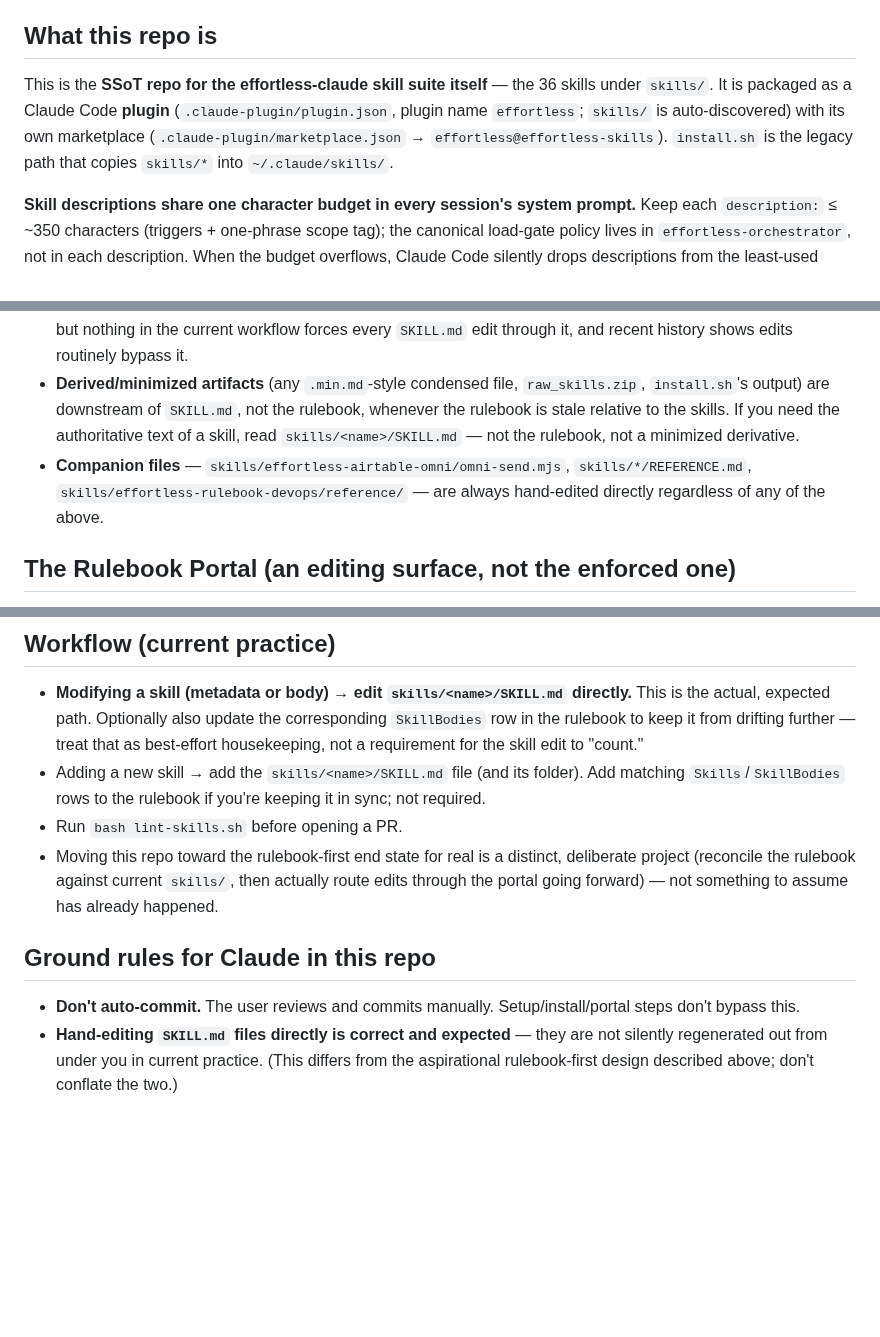
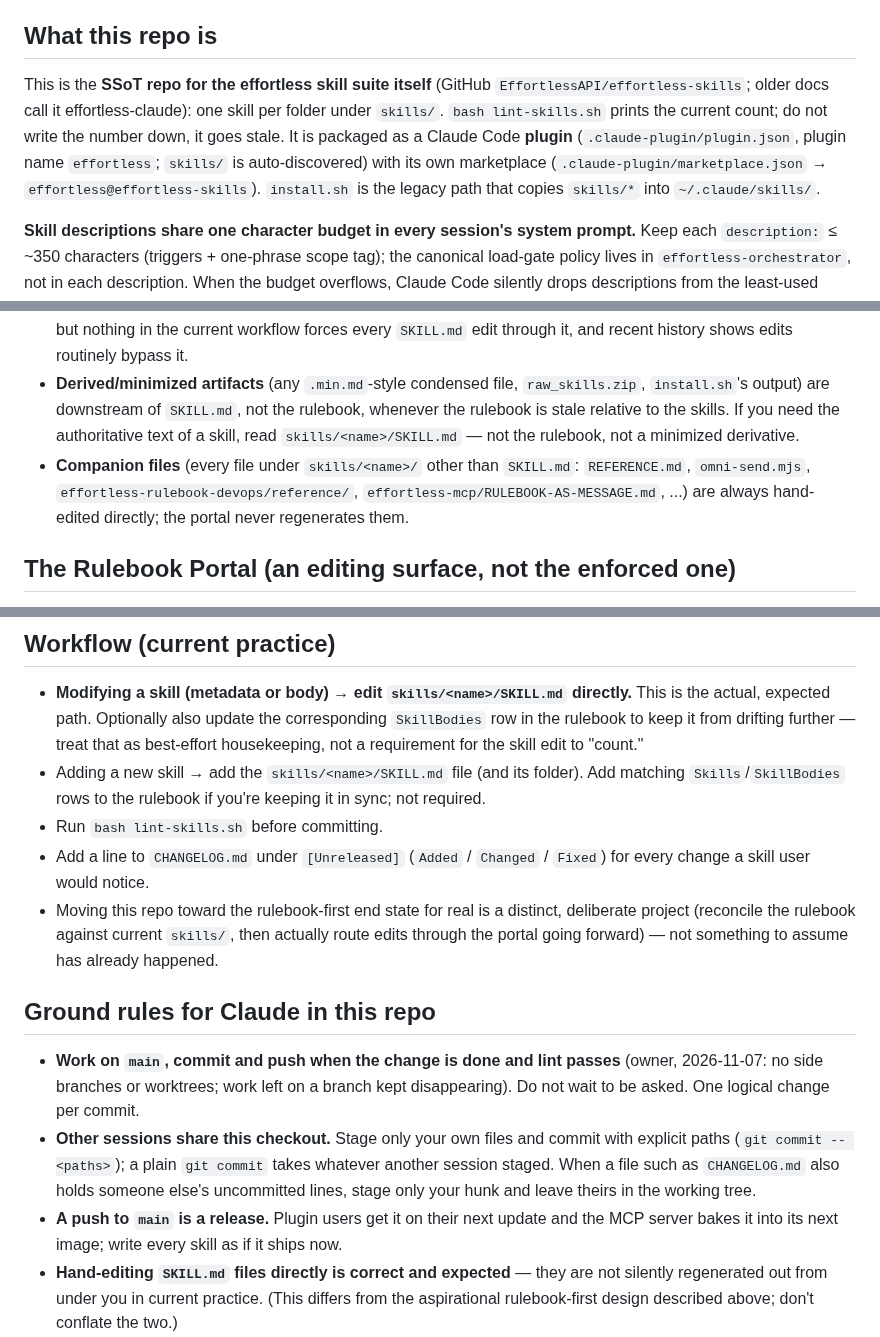
Before and after one commit to EffortlessAPI/effortless-skills, a Markdown page: CLAUDE.md, 3 parts joined by grey strips. Drawn GitHub-style; blank space fills up the shorter version.

Commit message:
CLAUDE.md: commit and push on main (the practice), no skill count, CHANGELOG and shared-checkout rules
The file said "Don't auto-commit" while every recent commit was made by
Claude and pushed to main, per the owner's rule of 2026-11-07. It also said
36 skills (there are 41) and "before opening a PR" (no PRs are used).

Co-Authored-By: Claude Opus 5.5 <noreply@anthropic.com>

```diff
--- a/CLAUDE.md
+++ b/CLAUDE.md
@@ -5,7 +5,7 @@ Marker pair (`effortless.json` + this file) tells Claude to load the project-onl
 
 ## What this repo is
 
-This is the **SSoT repo for the effortless-claude skill suite itself** — the 36 skills under `skills/`. It is packaged as a Claude Code **plugin** (`.claude-plugin/plugin.json`, plugin name `effortless`; `skills/` is auto-discovered) with its own marketplace (`.claude-plugin/marketplace.json` → `effortless@effortless-skills`). `install.sh` is the legacy path that copies `skills/*` into `~/.claude/skills/`.
+This is the **SSoT repo for the effortless skill suite itself** (GitHub `EffortlessAPI/effortless-skills`; older docs call it effortless-claude): one skill per folder under `skills/`. `bash lint-skills.sh` prints the current count; do not write the number down, it goes stale. It is packaged as a Claude Code **plugin** (`.claude-plugin/plugin.json`, plugin name `effortless`; `skills/` is auto-discovered) with its own marketplace (`.claude-plugin/marketplace.json` → `effortless@effortless-skills`). `install.sh` is the legacy path that copies `skills/*` into `~/.claude/skills/`.
 
 **Skill descriptions share one character budget in every session's system prompt.** Keep each `description:` ≤ ~350 characters (triggers + one-phrase scope tag); the canonical load-gate policy lives in `effortless-orchestrator`, not in each description. When the budget overflows, Claude Code silently drops descriptions from the least-used skills and they stop triggering — that already happened once at ~30K total characters. It is also a (lightweight) ERB project that *describes itself* with its own methodology.
 
@@ -21,7 +21,7 @@ This is the **SSoT repo for the effortless-claude skill suite itself** — the 3
 - **`skills/<name>/SKILL.md` is the actual source of truth.** Hand-editing it directly is the normal, correct way to change a skill today — not a shortcut that gets silently overwritten.
 - **The rulebook-as-SSoT / portal-Commit-regenerates-everything model is the target design, not yet the practice.** The portal (see below) is real, working infrastructure and *can* perform that regeneration when run — but nothing in the current workflow forces every `SKILL.md` edit through it, and recent history shows edits routinely bypass it.
 - **Derived/minimized artifacts** (any `.min.md`-style condensed file, `raw_skills.zip`, `install.sh`'s output) are downstream of `SKILL.md`, not the rulebook, whenever the rulebook is stale relative to the skills. If you need the authoritative text of a skill, read `skills/<name>/SKILL.md` — not the rulebook, not a minimized derivative.
-- **Companion files** — `skills/effortless-airtable-omni/omni-send.mjs`, `skills/*/REFERENCE.md`, `skills/effortless-rulebook-devops/reference/` — are always hand-edited directly regardless of any of the above.
+- **Companion files** (every file under `skills/<name>/` other than `SKILL.md`: `REFERENCE.md`, `omni-send.mjs`, `effortless-rulebook-devops/reference/`, `effortless-mcp/RULEBOOK-AS-MESSAGE.md`, ...) are always hand-edited directly; the portal never regenerates them.
 
 ## The Rulebook Portal (an editing surface, not the enforced one)
 
@@ -35,12 +35,15 @@ This is the **SSoT repo for the effortless-claude skill suite itself** — the 3
 
 - **Modifying a skill (metadata or body) → edit `skills/<name>/SKILL.md` directly.** This is the actual, expected path. Optionally also update the corresponding `SkillBodies` row in the rulebook to keep it from drifting further — treat that as best-effort housekeeping, not a requirement for the skill edit to "count."
 - Adding a new skill → add the `skills/<name>/SKILL.md` file (and its folder). Add matching `Skills`/`SkillBodies` rows to the rulebook if you're keeping it in sync; not required.
-- Run `bash lint-skills.sh` before opening a PR.
+- Run `bash lint-skills.sh` before committing.
+- Add a line to `CHANGELOG.md` under `[Unreleased]` (`Added` / `Changed` / `Fixed`) for every change a skill user would notice.
 - Moving this repo toward the rulebook-first end state for real is a distinct, deliberate project (reconcile the rulebook against current `skills/`, then actually route edits through the portal going forward) — not something to assume has already happened.
 
 ## Ground rules for Claude in this repo
 
-- **Don't auto-commit.** The user reviews and commits manually. Setup/install/portal steps don't bypass this.
+- **Work on `main`, commit and push when the change is done and lint passes** (owner, 2026-11-07: no side branches or worktrees; work left on a branch kept disappearing). Do not wait to be asked. One logical change per commit.
+- **Other sessions share this checkout.** Stage only your own files and commit with explicit paths (`git commit -- <paths>`); a plain `git commit` takes whatever another session staged. When a file such as `CHANGELOG.md` also holds someone else's uncommitted lines, stage only your hunk and leave theirs in the working tree.
+- **A push to `main` is a release.** Plugin users get it on their next update and the MCP server bakes it into its next image; write every skill as if it ships now.
 - **Hand-editing `SKILL.md` files directly is correct and expected** — they are not silently regenerated out from under you in current practice. (This differs from the aspirational rulebook-first design described above; don't conflate the two.)
 - **Don't edit the installed copies under `~/.claude/skills/effortless-*` directly** — they're downstream of `skills/`.
 - **Keep skills concise** (~150 lines target). Skills are read by Claude, not human onboarders.
```
